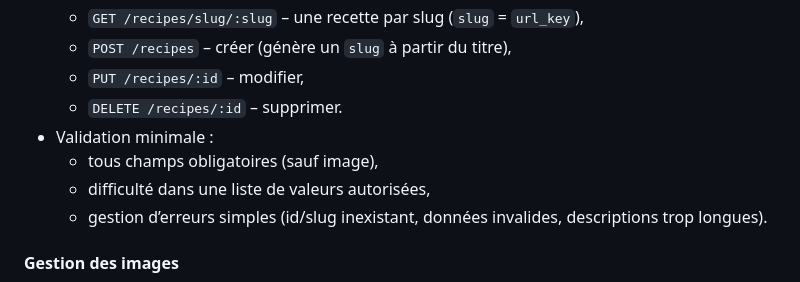
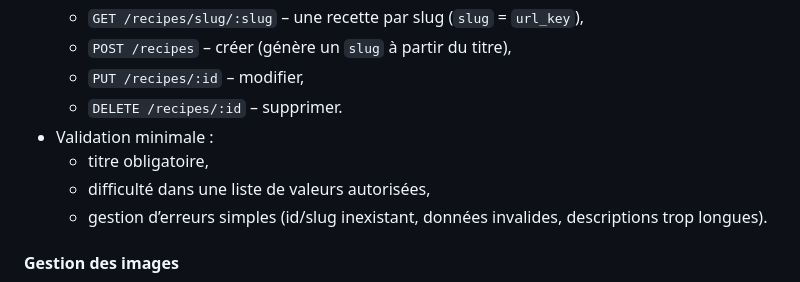
Before and after one commit to emmy-villard/grimoire-de-cuisine, a Markdown page: docs/specifications.md, the part around the change. Drawn GitHub-style.

Commit message:
doc(specs): only title needed for validation

```diff
--- a/docs/specifications.md
+++ b/docs/specifications.md
@@ -62,7 +62,7 @@ Le contenu (liste, détail, etc.) est rempli côté navigateur avec du JavaScrip
   - `PUT /recipes/:id` – modifier,
   - `DELETE /recipes/:id` – supprimer.
 - Validation minimale :
-  - tous champs obligatoires (sauf image),
+  - titre obligatoire,
   - difficulté dans une liste de valeurs autorisées,
   - gestion d’erreurs simples (id/slug inexistant, données invalides, descriptions trop longues).
 
```
